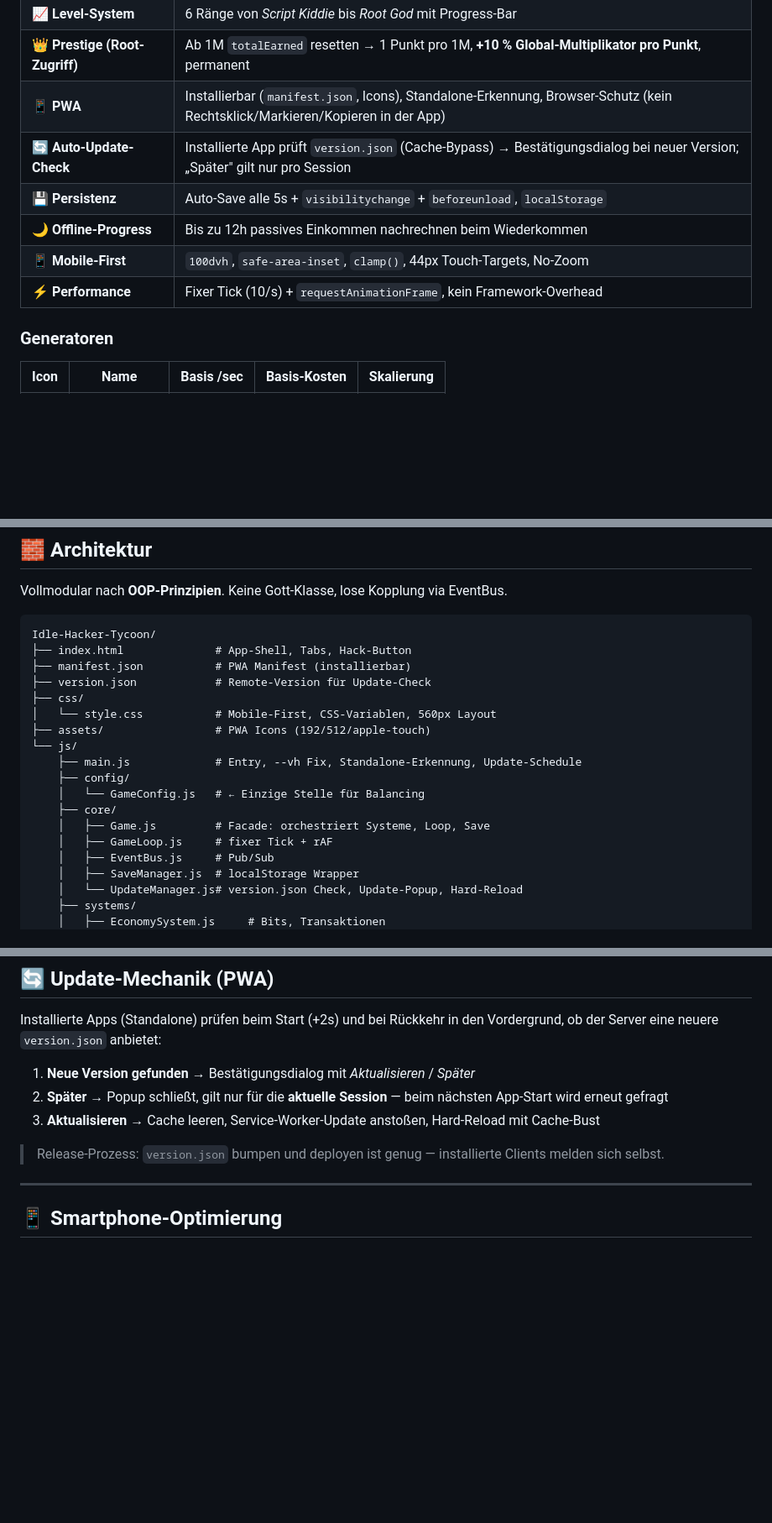
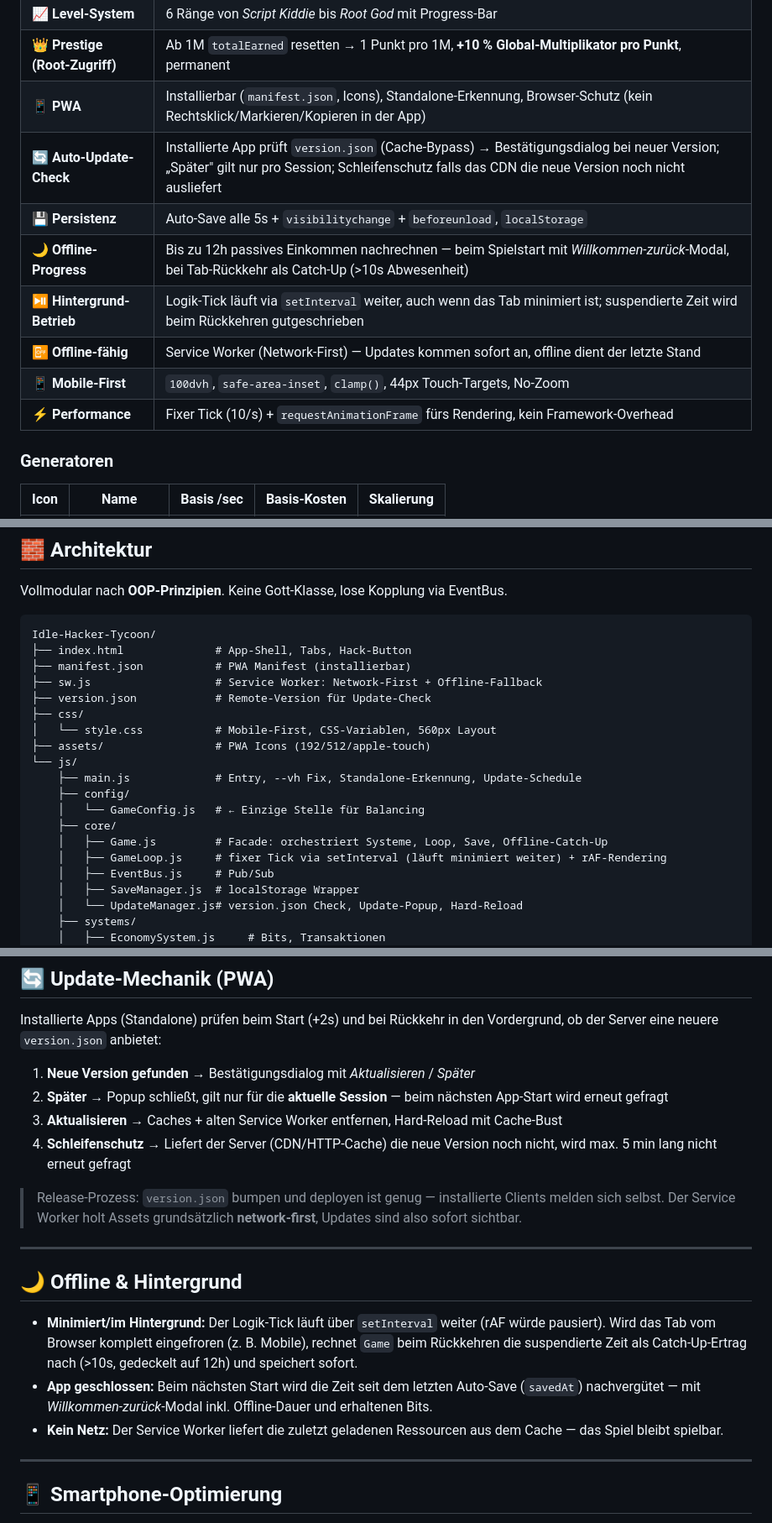
Before and after one commit to Dabros-AI-Coder/Idle-Hacker-Tycoon, a Markdown page: README.md, 3 parts joined by grey strips. Shown at 84% size. Drawn GitHub-style; blank space fills up the shorter version.

Commit message:
docs(readme): v0.3.2 Stand — Offline-Catch-Up, Hintergrund-Betrieb, Service Worker

```diff
--- a/README.md
+++ b/README.md
@@ -40,11 +40,13 @@ Kein Pay-to-Win, kein Backend nötig. Alles läuft lokal im Browser, speichert a
 | **📈 Level-System** | 6 Ränge von *Script Kiddie* bis *Root God* mit Progress-Bar |
 | **👑 Prestige (Root-Zugriff)** | Ab 1M `totalEarned` resetten → 1 Punkt pro 1M, **+10 % Global-Multiplikator pro Punkt**, permanent |
 | **📱 PWA** | Installierbar (`manifest.json`, Icons), Standalone-Erkennung, Browser-Schutz (kein Rechtsklick/Markieren/Kopieren in der App) |
-| **🔄 Auto-Update-Check** | Installierte App prüft `version.json` (Cache-Bypass) → Bestätigungsdialog bei neuer Version; „Später" gilt nur pro Session |
+| **🔄 Auto-Update-Check** | Installierte App prüft `version.json` (Cache-Bypass) → Bestätigungsdialog bei neuer Version; „Später" gilt nur pro Session; Schleifenschutz falls das CDN die neue Version noch nicht ausliefert |
 | **💾 Persistenz** | Auto-Save alle 5s + `visibilitychange` + `beforeunload`, `localStorage` |
-| **🌙 Offline-Progress** | Bis zu 12h passives Einkommen nachrechnen beim Wiederkommen |
+| **🌙 Offline-Progress** | Bis zu 12h passives Einkommen nachrechnen — beim Spielstart mit *Willkommen-zurück*-Modal, bei Tab-Rückkehr als Catch-Up (>10s Abwesenheit) |
+| **⏯️ Hintergrund-Betrieb** | Logik-Tick läuft via `setInterval` weiter, auch wenn das Tab minimiert ist; suspendierte Zeit wird beim Rückkehren gutgeschrieben |
+| **📴 Offline-fähig** | Service Worker (Network-First) — Updates kommen sofort an, offline dient der letzte Stand |
 | **📱 Mobile-First** | `100dvh`, `safe-area-inset`, `clamp()`, 44px Touch-Targets, No-Zoom |
-| **⚡ Performance** | Fixer Tick (10/s) + `requestAnimationFrame`, kein Framework-Overhead |
+| **⚡ Performance** | Fixer Tick (10/s) + `requestAnimationFrame` fürs Rendering, kein Framework-Overhead |
 
 ### Generatoren
 
@@ -105,6 +107,7 @@ Vollmodular nach **OOP-Prinzipien**. Keine Gott-Klasse, lose Kopplung via EventB
 Idle-Hacker-Tycoon/
 ├── index.html              # App-Shell, Tabs, Hack-Button
 ├── manifest.json           # PWA Manifest (installierbar)
+├── sw.js                   # Service Worker: Network-First + Offline-Fallback
 ├── version.json            # Remote-Version für Update-Check
 ├── css/
 │   └── style.css           # Mobile-First, CSS-Variablen, 560px Layout
@@ -114,8 +117,8 @@ Idle-Hacker-Tycoon/
     ├── config/
     │   └── GameConfig.js   # ← Einzige Stelle für Balancing
     ├── core/
-    │   ├── Game.js         # Facade: orchestriert Systeme, Loop, Save
-    │   ├── GameLoop.js     # fixer Tick + rAF
+    │   ├── Game.js         # Facade: orchestriert Systeme, Loop, Save, Offline-Catch-Up
+    │   ├── GameLoop.js     # fixer Tick via setInterval (läuft minimiert weiter) + rAF-Rendering
     │   ├── EventBus.js     # Pub/Sub
     │   ├── SaveManager.js  # localStorage Wrapper
     │   └── UpdateManager.js# version.json Check, Update-Popup, Hard-Reload
@@ -165,9 +168,18 @@ Installierte Apps (Standalone) prüfen beim Start (+2s) und bei Rückkehr in den
 
 1. **Neue Version gefunden** → Bestätigungsdialog mit *Aktualisieren* / *Später*
 2. **Später** → Popup schließt, gilt nur für die **aktuelle Session** — beim nächsten App-Start wird erneut gefragt
-3. **Aktualisieren** → Cache leeren, Service-Worker-Update anstoßen, Hard-Reload mit Cache-Bust
+3. **Aktualisieren** → Caches + alten Service Worker entfernen, Hard-Reload mit Cache-Bust
+4. **Schleifenschutz** → Liefert der Server (CDN/HTTP-Cache) die neue Version noch nicht, wird max. 5 min lang nicht erneut gefragt
 
-> Release-Prozess: `version.json` bumpen und deployen ist genug — installierte Clients melden sich selbst.
+> Release-Prozess: `version.json` bumpen und deployen ist genug — installierte Clients melden sich selbst. Der Service Worker holt Assets grundsätzlich **network-first**, Updates sind also sofort sichtbar.
+
+---
+
+## 🌙 Offline & Hintergrund
+
+- **Minimiert/im Hintergrund:** Der Logik-Tick läuft über `setInterval` weiter (rAF würde pausiert). Wird das Tab vom Browser komplett eingefroren (z. B. Mobile), rechnet `Game` beim Rückkehren die suspendierte Zeit als Catch-Up-Ertrag nach (>10s, gedeckelt auf 12h) und speichert sofort.
+- **App geschlossen:** Beim nächsten Start wird die Zeit seit dem letzten Auto-Save (`savedAt`) nachvergütet — mit *Willkommen-zurück*-Modal inkl. Offline-Dauer und erhaltenen Bits.
+- **Kein Netz:** Der Service Worker liefert die zuletzt geladenen Ressourcen aus dem Cache — das Spiel bleibt spielbar.
 
 ---
 
```
Also changed, not shown: other parts of README.md (+2 -1 lines), AGENTS.md (added, +6 -0 lines).
